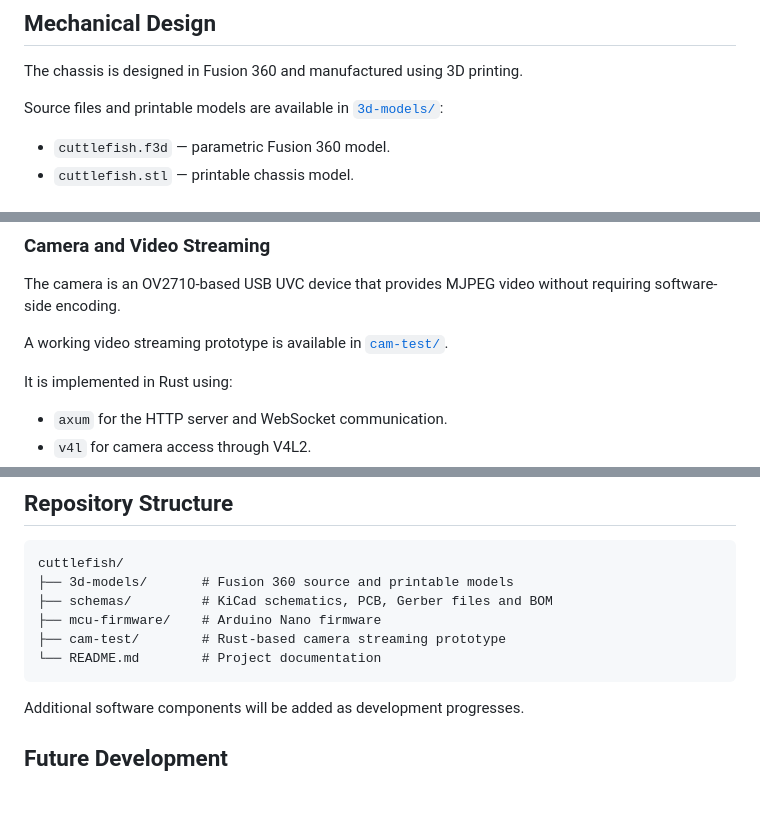
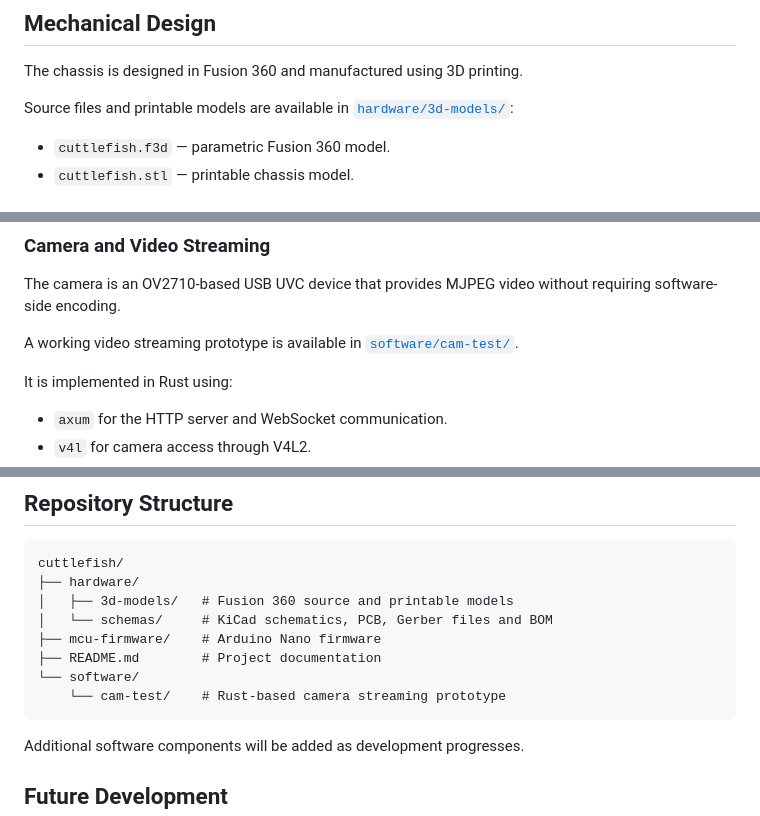
Before and after one commit to Ezhkin-Kot/cuttlefish, a Markdown page: README.md, 3 parts joined by grey strips. Drawn GitHub-style; blank space fills up the shorter version.

Commit message:
docs: fix directory paths

````diff
--- a/README.md
+++ b/README.md
@@ -147,7 +147,7 @@ The current implementation uses USB Serial communication at 115200 baud. Hardwar
 
 The chassis is designed in Fusion 360 and manufactured using 3D printing.
 
-Source files and printable models are available in [`3d-models/`](3d-models/):
+Source files and printable models are available in [`hardware/3d-models/`](hardware/3d-models/):
 
 - `cuttlefish.f3d` — parametric Fusion 360 model.
 - `cuttlefish.stl` — printable chassis model.
@@ -200,7 +200,7 @@ The target operating system is **Armbian (Debian 13)**.
 
 The camera is an OV2710-based USB UVC device that provides MJPEG video without requiring software-side encoding.
 
-A working video streaming prototype is available in [`cam-test/`](cam-test/).
+A working video streaming prototype is available in [`software/cam-test/`](software/cam-test/).
 
 It is implemented in Rust using:
 
@@ -312,11 +312,13 @@ Hardware acceleration through the RKNN toolkit is a potential option for neural
 
 ```text
 cuttlefish/
-├── 3d-models/       # Fusion 360 source and printable models
-├── schemas/         # KiCad schematics, PCB, Gerber files and BOM
+├── hardware/
+│   ├── 3d-models/   # Fusion 360 source and printable models
+│   └── schemas/     # KiCad schematics, PCB, Gerber files and BOM
 ├── mcu-firmware/    # Arduino Nano firmware
-├── cam-test/        # Rust-based camera streaming prototype
-└── README.md        # Project documentation
+├── README.md        # Project documentation
+└── software/
+    └── cam-test/    # Rust-based camera streaming prototype
 ```
 
 Additional software components will be added as development progresses.
````
Also changed, not shown: other parts of README.md (+1 -1 lines).
